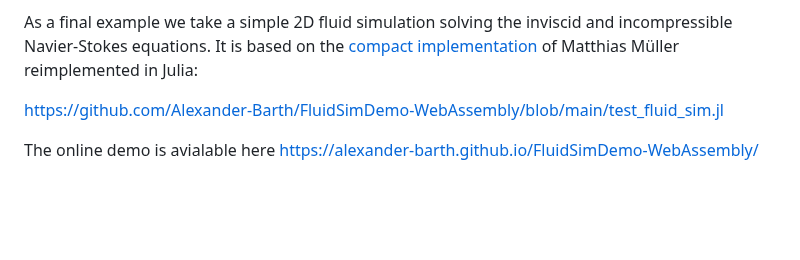
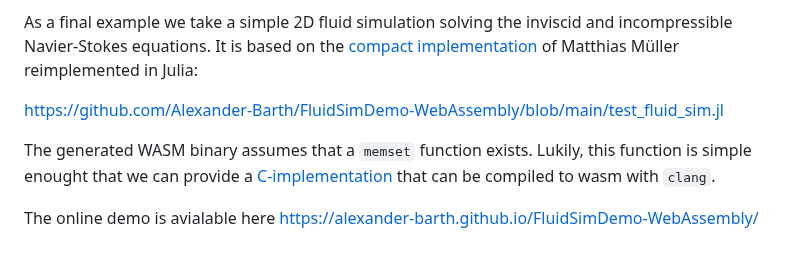
Before and after one commit to Alexander-Barth/FluidSimDemo-WebAssembly, a Markdown page: README.md, the part around the change. GitHub-like rendering; blank space fills up the shorter version.

```diff
--- a/README.md
+++ b/README.md
@@ -90,5 +90,7 @@ Matthias Müller reimplemented in Julia:
 
 https://github.com/Alexander-Barth/FluidSimDemo-WebAssembly/blob/main/test_fluid_sim.jl
 
+The generated WASM binary assumes that a `memset` function exists. Lukily, this function is simple enought that we can provide a [C-implementation](https://github.com/Alexander-Barth/FluidSimDemo-WebAssembly/blob/main/memset.c) that can be compiled to wasm with `clang`.
+
 The online demo is avialable here
  https://alexander-barth.github.io/FluidSimDemo-WebAssembly/
```
